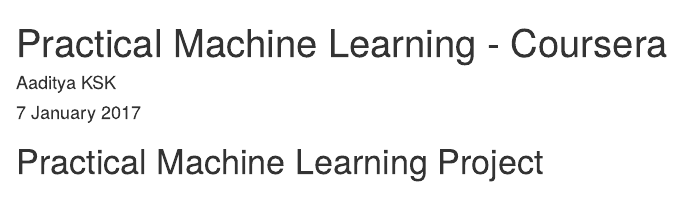
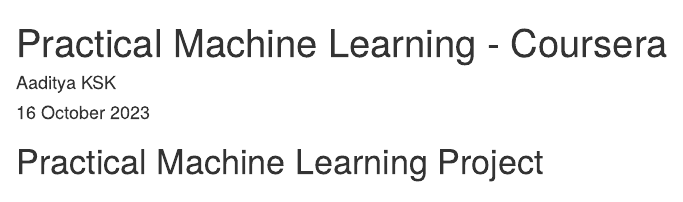
Before and after one commit to ironhulkman007/Practical-Machine-Learning-Assignment, an R Markdown document (Peer-graded-Assignment-Prediction-Assignment-Writeup-master/pml-coursera-project.Rmd): the page in a window 1100 px wide, from its top. Rendered offline with R 4.5, knitr and Pandoc, with nearby package versions; some code elsewhere in the file could not run offline.

Commit message:
Update pml-coursera-project.Rmd

```diff
--- a/Peer-graded-Assignment-Prediction-Assignment-Writeup-master/pml-coursera-project.Rmd
+++ b/Peer-graded-Assignment-Prediction-Assignment-Writeup-master/pml-coursera-project.Rmd
@@ -1,7 +1,7 @@
 ---
 title: "Practical Machine Learning - Coursera"
 author: "Aaditya KSK"
-date: "7 January 2017"
+date: "16 October 2023"
 output: html_document
 ---
 
```
